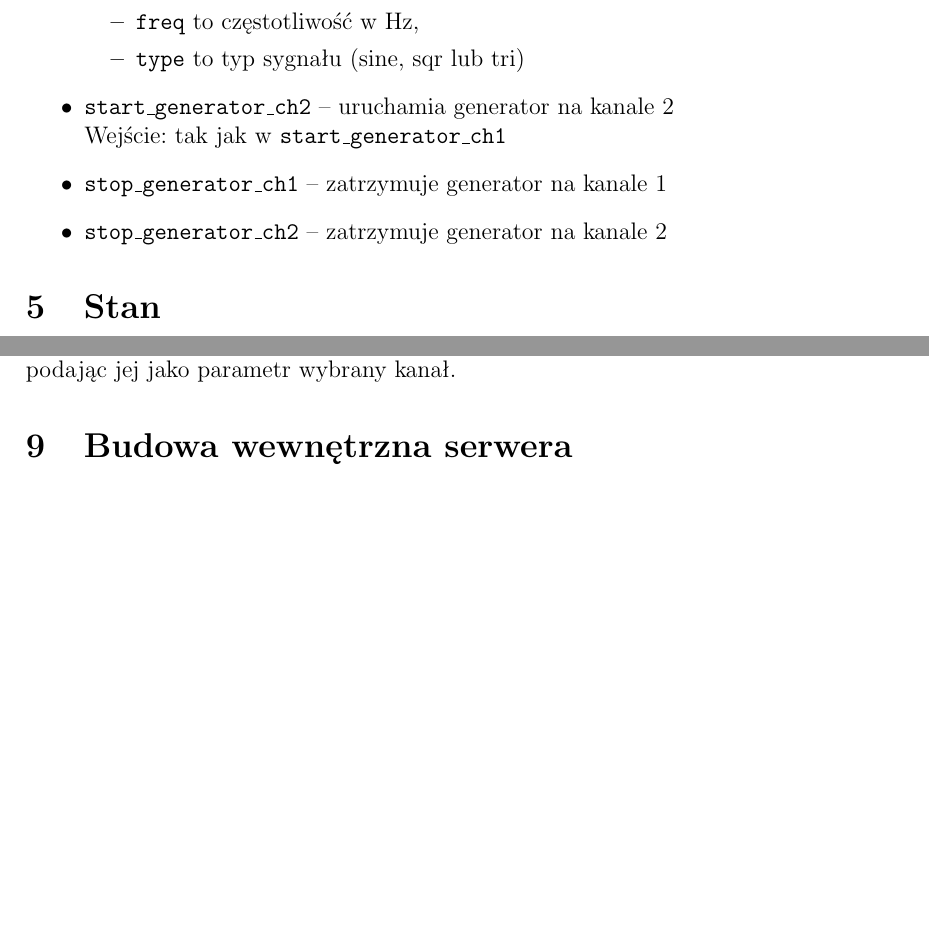
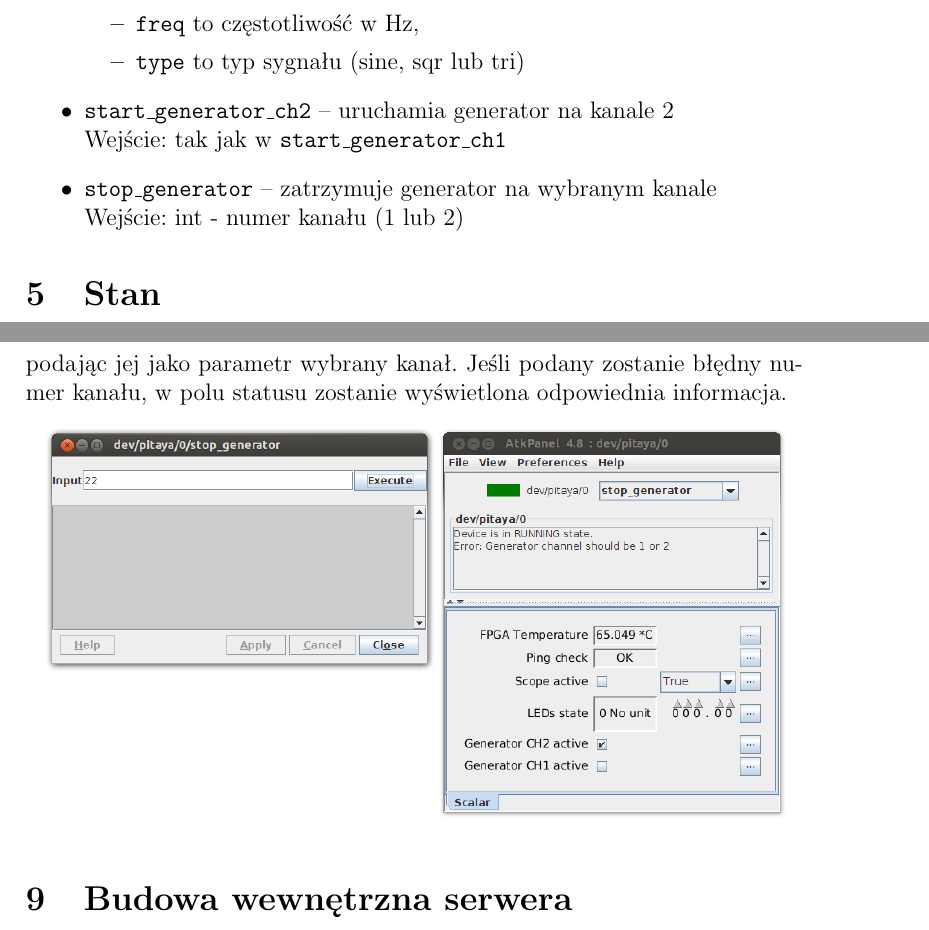
Before and after one commit to daneos/Tango-RedPitaya, a LaTeX paper (doc/Tango-RedPitaya.tex): two parts of pages 9 and 11 of 12 before the commit and two parts of pages 9 and 12 of 13 after it, joined at a grey line, cut so that both start at the same text, the shorter picture padded with empty space. Compiled offline with pdfLaTeX.

Commit message:
reflected changes in generator functions

```diff
--- a/doc/Tango-RedPitaya.tex
+++ b/doc/Tango-RedPitaya.tex
@@ -123,8 +123,8 @@
 			  \end{itemize}
 		\item \textbf{\texttt{start\_generator\_ch2}} -- uruchamia generator na kanale 2\\
 			  Wejście: tak jak w \texttt{start\_generator\_ch1}
-		\item \textbf{\texttt{stop\_generator\_ch1}} -- zatrzymuje generator na kanale 1
-		\item \textbf{\texttt{stop\_generator\_ch2}} -- zatrzymuje generator na kanale 2
+		\item \textbf{\texttt{stop\_generator}} -- zatrzymuje generator na wybranym kanale\\
+			  Wejście: int - numer kanału (1 lub 2)
 	\end{itemize}
 
 	\section{Stan}
@@ -153,6 +153,8 @@
 	\section{Generator}
 	Aby uruchomić generator należy wykonać komendę \texttt{start\_generator\_ch1} lub \texttt{start\_generator\_ch2} w zależności od kanału na którym chcemy pracować.\\
 	Aby wyłączyć generator na podanym kanale należy wykonać komendę \texttt{stop\_generator}, podając jej jako parametr wybrany kanał.
+	Jeśli podany zostanie błędny numer kanału, w polu statusu zostanie wyświetlona odpowiednia informacja.\\
+	\screenshot{screenshots/invalid_generator_channel.png}
 
 	\section{Budowa wewnętrzna serwera}
 	Serwer komunikuje się z urządzeniem na dwa sposoby.\\
```
Also changed, not shown: doc/screenshots/commands.png, doc/screenshots/invalid_generator_channel.png (added), doc/screenshots/invalid_scope_channel.png (renamed from doc/screenshots/invalid_channel.png), doc/Tango-RedPitaya.tex (4 more changed lines).
